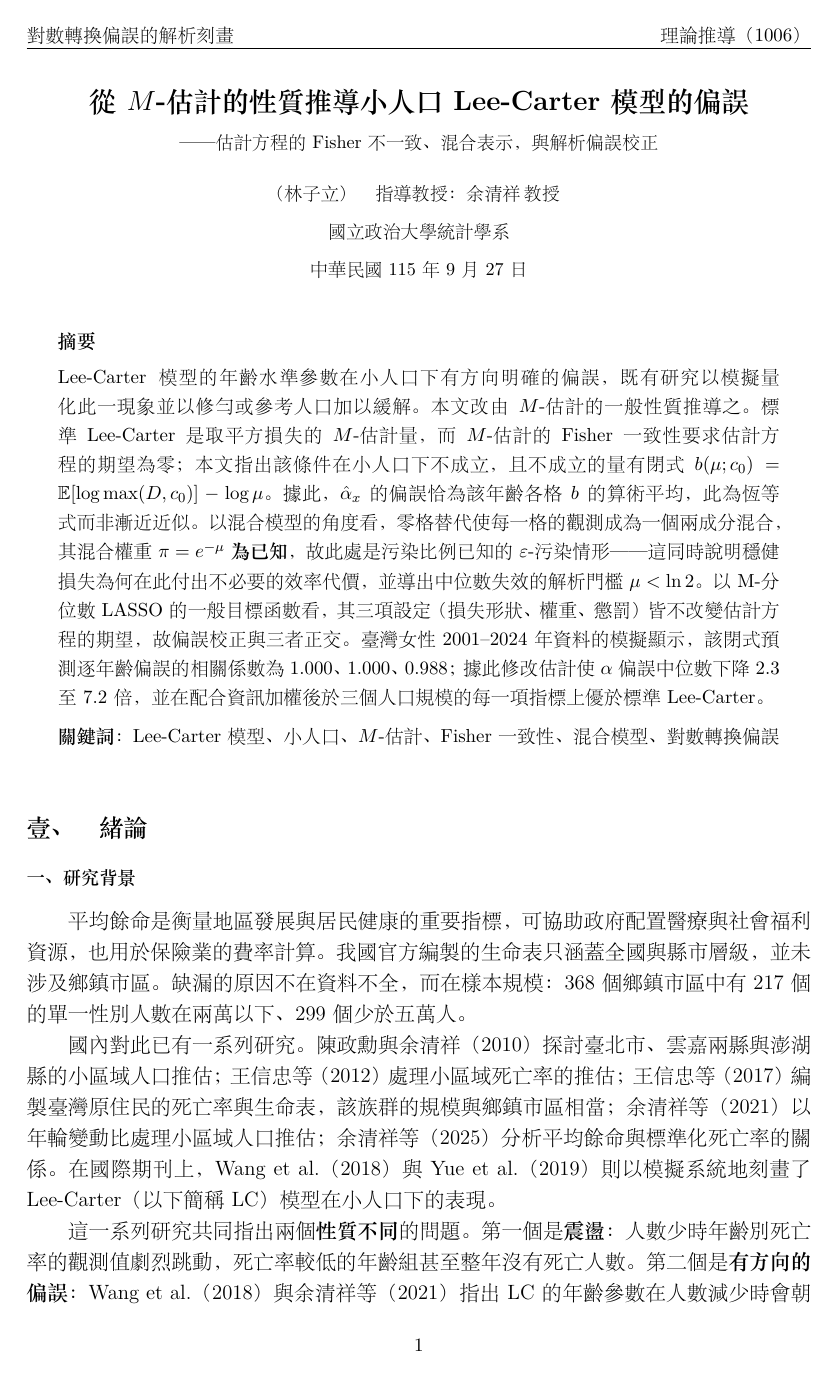
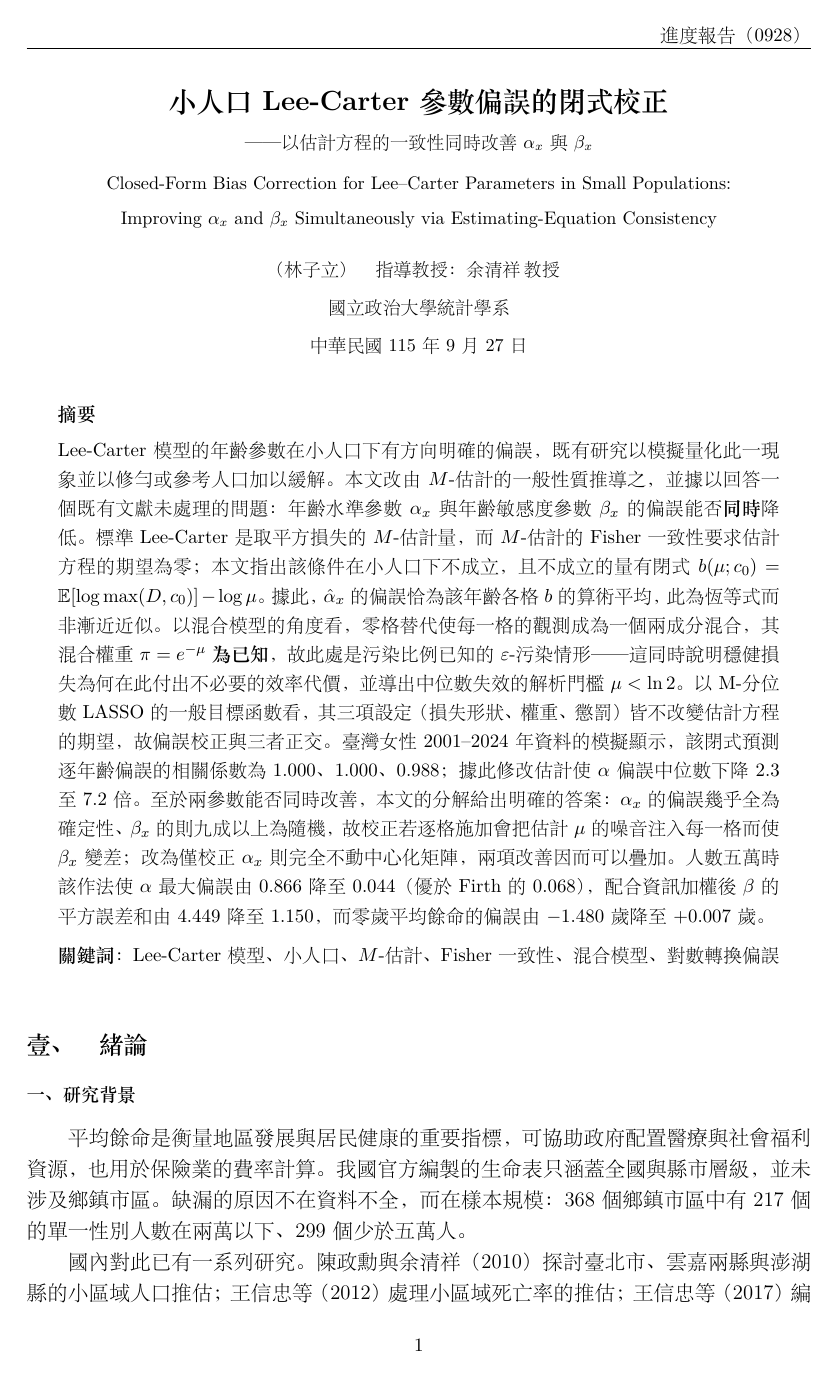
Before and after one commit to rickyllin/-20260908, a LaTeX document (報告/理論推導_1006.tex): page 1 of 33. The pictures show the PDF file 報告/理論推導_1006.pdf that the author committed with the source.

Commit message:
理論篇改題目：主打兩參數可同時改善，並調整頁首
題目改為「小人口 Lee-Carter 參數偏誤的閉式校正——以估計方程的一致性
同時改善 alpha_x 與 beta_x」，英文 Closed-Form Bias Correction for
Lee-Carter Parameters in Small Populations: Improving alpha_x and beta_x
Simultaneously via Estimating-Equation Consistency。

副標由原先討論時的問句（「能否同時改善」）改為斷言（「同時改善」），
因為該問題本文已答出：alpha 的偏誤幾乎全為確定性、beta 的九成以上為隨機，
故逐格校正會把 mu_hat 的噪音注入每一格而使 beta 變差；改為僅校正 alpha
則完全不動中心化矩陣，兩項改善可以疊加。摘要一併補上該結果的數字
（N=5e4 時 alpha 最大偏誤 0.866 -> 0.044、優於 Firth 的 0.068；
配合加權後 SSE(beta) 4.449 -> 1.150；e0 偏誤 -1.480 -> +0.007 歲）。

頁首：左側標題移除，右側由「理論推導（1006）」改為「進度報告（0928）」。

Co-Authored-By: Claude Opus 5 (1M context) <noreply@anthropic.com>

```diff
--- a/報告/理論推導_1006.tex
+++ b/報告/理論推導_1006.tex
@@ -49,8 +49,8 @@
 
 \pagestyle{fancy}
 \fancyhf{}
-\fancyhead[L]{\small 對數轉換偏誤的解析刻畫}
-\fancyhead[R]{\small 理論推導（1006）}
+\fancyhead[L]{}
+\fancyhead[R]{\small 進度報告（0928）}
 \fancyfoot[C]{\small \thepage}
 \renewcommand{\headrulewidth}{0.4pt}
 
@@ -67,8 +67,12 @@
 \begin{document}
 
 \begin{center}
-{\zihao{3}\bfseries 從 $M$-估計的性質推導小人口 Lee-Carter 模型的偏誤}\\[4pt]
-{\zihao{5} —— 估計方程的 Fisher 不一致、混合表示，與解析偏誤校正}\\[12pt]
+{\zihao{3}\bfseries 小人口 Lee-Carter 參數偏誤的閉式校正}\\[4pt]
+{\zihao{5} —— 以估計方程的一致性同時改善 $\alpha_x$ 與 $\beta_x$}\\[6pt]
+{\zihao{5} Closed-Form Bias Correction for Lee--Carter Parameters in Small
+Populations:}\\[2pt]
+{\zihao{5} Improving $\alpha_x$ and $\beta_x$ Simultaneously via
+Estimating-Equation Consistency}\\[12pt]
 {\zihao{5} （林子立）\quad 指導教授：余清祥\,教授}\\[4pt]
 {\zihao{5} 國立政治大學統計學系}\\[4pt]
 {\zihao{5} 中華民國 115 年 9 月 27 日}
@@ -79,8 +83,10 @@
 \begin{minipage}{0.92\textwidth}
 \small
 \textbf{摘要}\par\vspace{4pt}
-Lee-Carter 模型的年齡水準參數在小人口下有方向明確的偏誤，既有研究以模擬
-量化此一現象並以修勻或參考人口加以緩解。本文改由 $M$-估計的一般性質推導之。
+Lee-Carter 模型的年齡參數在小人口下有方向明確的偏誤，既有研究以模擬量化
+此一現象並以修勻或參考人口加以緩解。本文改由 $M$-估計的一般性質推導之，
+並據以回答一個既有文獻未處理的問題：年齡水準參數 $\alpha_x$ 與年齡敏感度
+參數 $\beta_x$ 的偏誤能否\textbf{同時}降低。
 標準 Lee-Carter 是取平方損失的 $M$-估計量，而 $M$-估計的 Fisher 一致性要求
 估計方程的期望為零；本文指出該條件在小人口下不成立，且不成立的量有閉式
 $b(\mu;c_0)=\Ex[\log\max(D,c_0)]-\log\mu$。據此，$\hat\alpha_x$ 的偏誤恰為
@@ -91,9 +97,14 @@ $b(\mu;c_0)=\Ex[\log\max(D,c_0)]-\log\mu$。據此，$\hat\alpha_x$ 的偏誤恰
 $\mu<\ln 2$。以 M-分位數 LASSO 的一般目標函數看，其三項設定（損失形狀、
 權重、懲罰）皆不改變估計方程的期望，故偏誤校正與三者正交。
 臺灣女性 2001--2024 年資料的模擬顯示，該閉式預測逐年齡偏誤的相關係數為
-$1.000$、$1.000$、$0.988$；據此修改估計使 $\alpha$ 偏誤中位數下降 $2.3$ 至
-$7.2$ 倍，並在配合資訊加權後於三個人口規模的每一項指標上優於標準
-Lee-Carter。
+$1.000$、$1.000$、$0.988$；據此修改估計使 $\alpha$ 偏誤中位數下降 $2.3$ 至 $7.2$ 倍。
+至於兩參數能否同時改善，本文的分解給出明確的答案：$\alpha_x$ 的偏誤幾乎
+全為確定性、$\beta_x$ 的則九成以上為隨機，故校正若逐格施加會把估計 $\mu$
+的噪音注入每一格而使 $\beta_x$ 變差；改為僅校正 $\alpha_x$ 則完全不動
+中心化矩陣，兩項改善因而可以疊加。人數五萬時該作法使 $\alpha$ 最大偏誤
+由 $0.866$ 降至 $0.044$（優於 Firth 的 $0.068$），配合資訊加權後
+$\beta$ 的平方誤差和由 $4.449$ 降至 $1.150$，而零歲平均餘命的偏誤
+由 $-1.480$ 歲降至 $+0.007$ 歲。
 \par\vspace{6pt}
 \textbf{關鍵詞}：Lee-Carter 模型、小人口、$M$-估計、Fisher 一致性、
 混合模型、對數轉換偏誤
```
Also changed, not shown: 報告/理論推導_1006.pdf.
